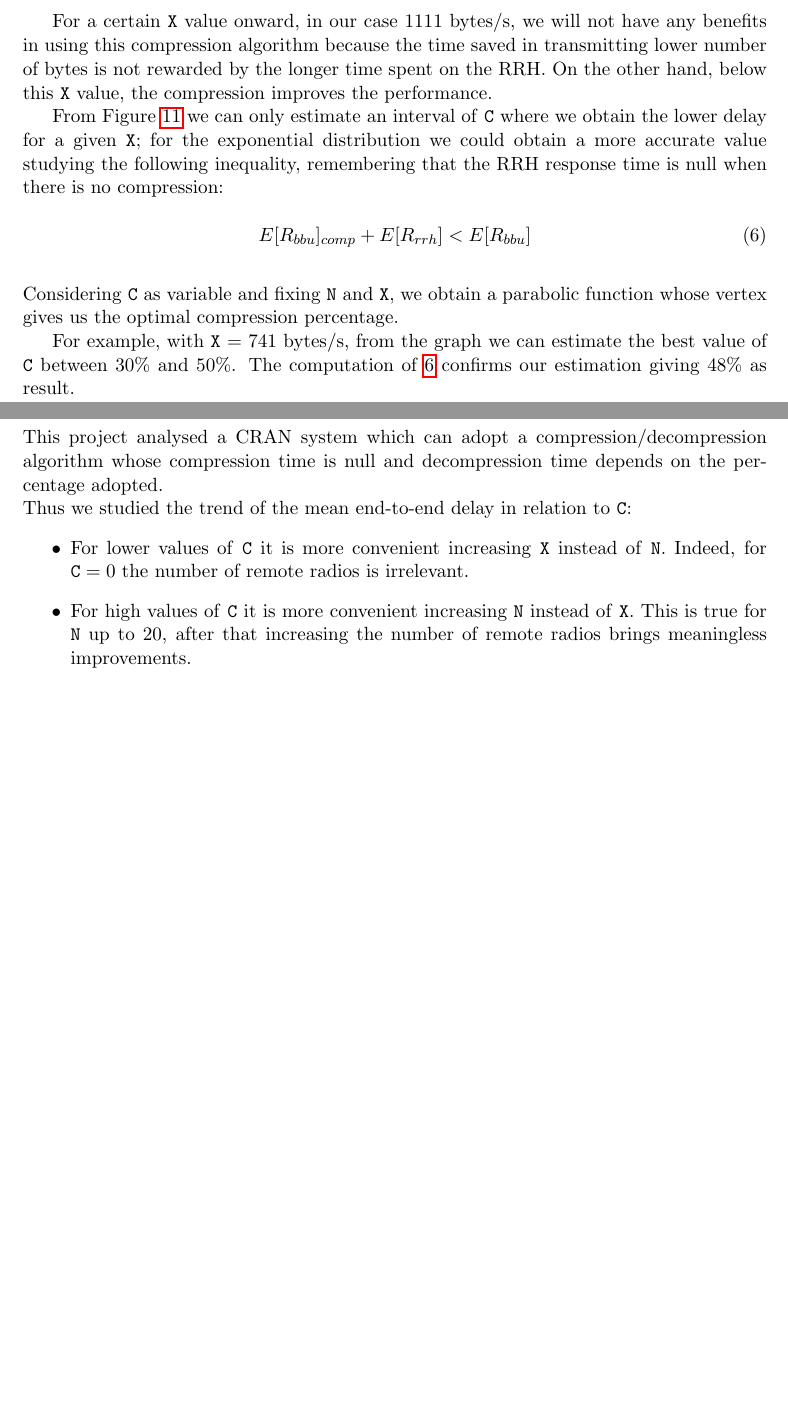
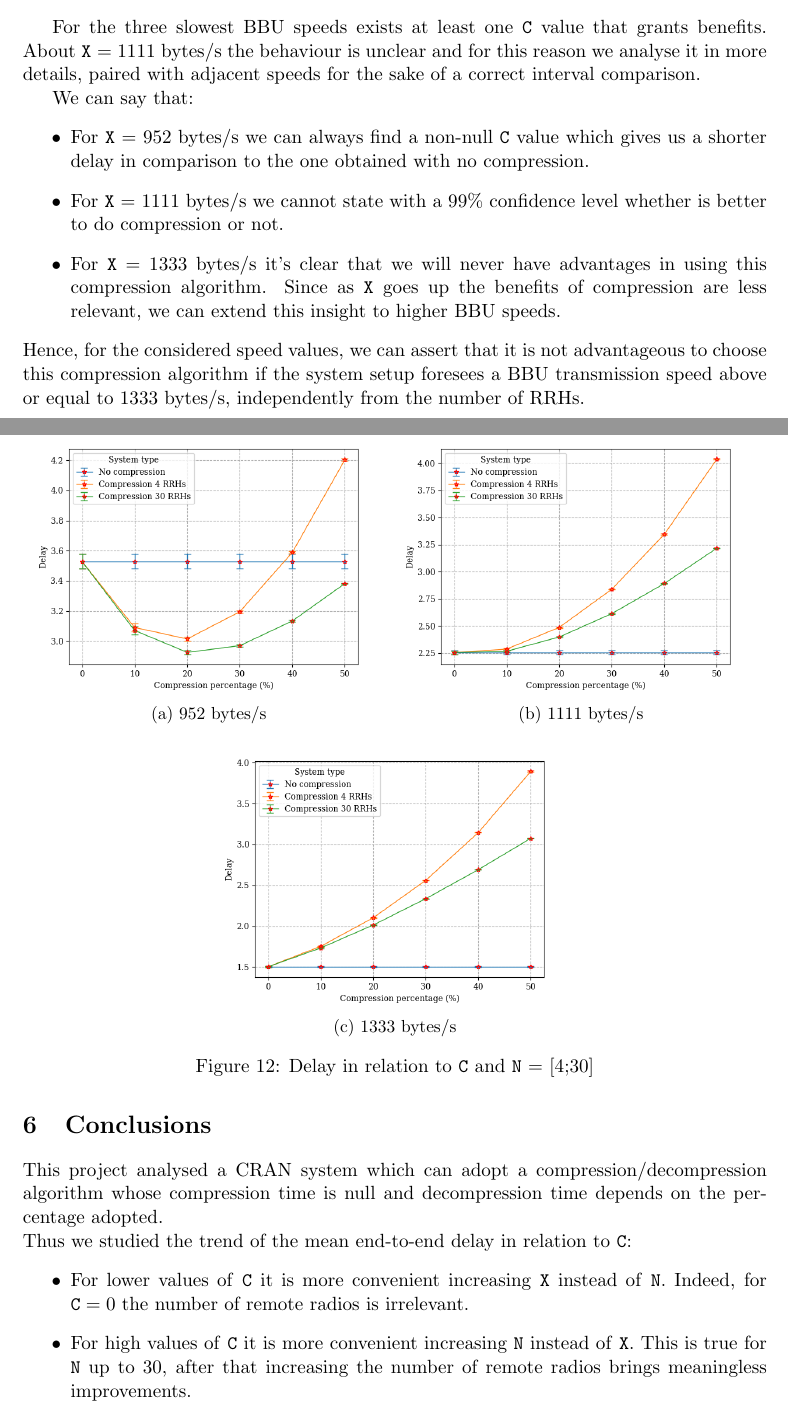
Before and after one commit to francescobarbarulo/cran, a LaTeX document (documentation/project.tex): two parts of pages 13 and 14 of 14, joined at a grey line, cut at the place of the change, the shorter picture padded with empty space. Compiled offline with pdfLaTeX.

Commit message:
Aggiornata documentazione parecchio obsoleta

```diff
--- a/documentation/project.tex
+++ b/documentation/project.tex
@@ -434,26 +433,47 @@ In case B we took for granted that the system uses a packet compression algorith
-	\label{fig:c-vs-delay-comparison}
+	\includegraphics[width=0.5\textwidth]{images/c-vs-delay-n-4}
+	\caption{Delay in relation to \texttt{C} and \texttt{X}, \texttt{N} = 4}
+	\label{fig:c-vs-delay-n-4}
 \end{figure}
+For the three slowest BBU speeds exists at least one \texttt{C} value that grants benefits. About \texttt{X} = 1111 bytes/s the behaviour is unclear and for this reason we analyse it in more details, paired with adjacent speeds for the sake of a correct interval comparison.
 
-For a certain \texttt{X} value onward, in our case 1111 bytes/s, we will not have any benefits in using this compression algorithm because the time saved in transmitting lower number of bytes is not rewarded by the longer time spent on the RRH.
-On the other hand, below this \texttt{X} value, the compression improves the performance.
+\begin{figure}[h]
+	\centering
+	\begin{subfigure}{.5\textwidth}
+		\centering
+		\includegraphics[width=\linewidth]{images/comp-s-952}
+		\caption{952 bytes/s}
+		\label{fig:comp-s-952}
+	\end{subfigure}%
+	\begin{subfigure}{.5\textwidth}
+		\centering
+		\includegraphics[width=\linewidth]{images/comp-s-1111}
+		\caption{1111 bytes/s}
+		\label{fig:comp-s-1111}
+	\end{subfigure}%
 
-From Figure~\ref{fig:c-vs-delay-comparison} we can only estimate an interval of \texttt{C} where we obtain the lower delay for a given \texttt{X}; for the exponential distribution we could obtain a more accurate value studying the following inequality, remembering that the RRH response time is null when there is no compression:
-
-\begin{equation} \label{eq:inequality}
-E[R_{bbu}]_{comp} + E[R_{rrh}] < E[R_{bbu}]
-\end{equation}
-\\
-Considering \texttt{C} as variable and fixing \texttt{N} and \texttt{X}, we obtain a parabolic function whose vertex gives us the optimal compression percentage.
-
-For example, with \texttt{X} = 741 bytes/s, from the graph we can estimate the best value of \texttt{C} between 30\% and 50\%. The computation of \ref{eq:inequality} confirms our estimation giving 48\% as result.
-
+	\begin{subfigure}{.5\textwidth}
+		\centering
+		\includegraphics[width=\linewidth]{images/comp-s-1333}
+		\caption{1333 bytes/s}
+		\label{fig:comp-s-1333}
+	\end{subfigure}
+	\caption{Delay in relation to \texttt{C} and \texttt{N} = [4;30]}
+	\label{fig:compress-s}
+\end{figure}
+We can say that:
+\begin{itemize}
+	\item For \texttt{X} = 952 bytes/s we can always find a non-null \texttt{C} value which gives us a shorter delay in comparison to the one obtained with no compression.
+	\item For \texttt{X} = 1111 bytes/s we cannot state with a 99\% confidence level whether is better to do compression or not.
+	\item For \texttt{X} = 1333 bytes/s it's clear that we will never have advantages in using this compression algorithm. Since as \texttt{X} goes up the benefits of compression are less relevant, we can extend this insight to higher BBU speeds.
+\end{itemize}
+Hence, for the considered speed values, we can assert that it is not advantageous to choose this compression algorithm if the system setup foresees a BBU transmission speed above or equal to 1333 bytes/s, independently from the number of RRHs.
 \newpage
 \section{Conclusions}
 This project analysed a CRAN system which can adopt a compression/decompression algorithm whose compression time is null and decompression time depends on the percentage adopted.\\
 Thus we studied the trend of the mean end-to-end delay in relation to \texttt{C}:
 \begin{itemize}
 	\item For lower values of \texttt{C} it is more convenient increasing \texttt{X} instead of \texttt{N}. Indeed, for $\texttt{C} = 0 $ the number of remote radios is irrelevant.
-	\item For high values of \texttt{C} it is more convenient increasing \texttt{N} instead of \texttt{X}. This is true for \texttt{N} up to 20, after that increasing the number of remote radios brings meaningless improvements.
+	\item For high values of \texttt{C} it is more convenient increasing \texttt{N} instead of \texttt{X}. This is true for \texttt{N} up to 30, after that increasing the number of remote radios brings meaningless improvements.
 \end{itemize}
 For the range of analysed values, the benefits brought by compression can be appreciated only at lower BBU transmission speeds where the time gained by size reduction is greater than the time spent on the RRH because of decompression. Increasing the number of RRH, thus decreasing the workload on them, the value of \texttt{C}, that gives the shortest end-to-end delay, increases.
 
```
Also changed, not shown: documentation/project.tex (13 more changed lines).
